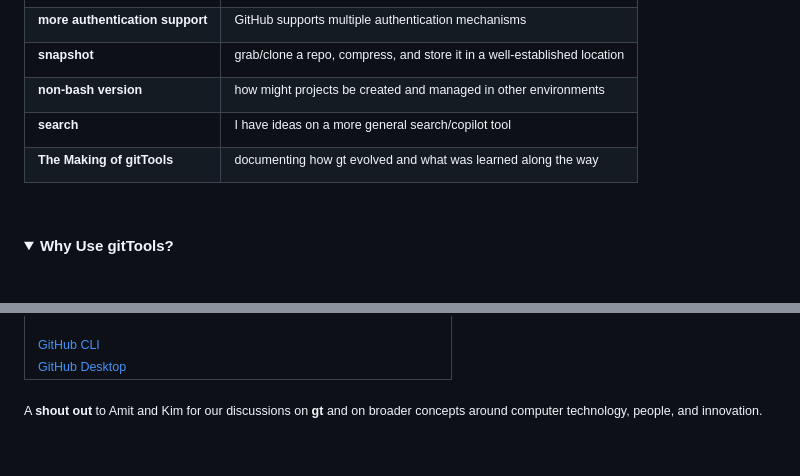
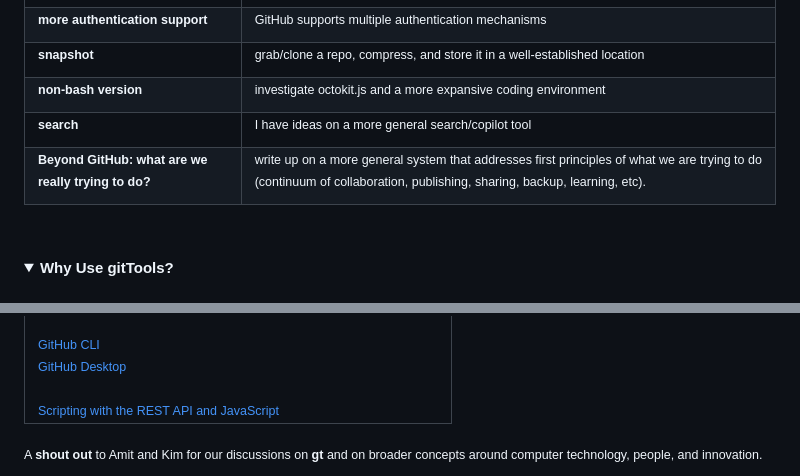
Before and after one commit to rg3h/gitTools, a Markdown page: README.md, 2 parts joined by grey strips. GitHub-like rendering; folded sections open; blank space fills up the shorter version.

```diff
--- a/README.md
+++ b/README.md
@@ -93,9 +93,10 @@ href="https://github.com/rg3h/gitTools/raw/main/gt.zip">
     <tr><td valign="top"><sup><b>history</b></sup></td> <td><sup>tracking local repos, locally logging stats like git use-frequency</sup></td></tr>
     <tr><td valign="top"><sup><b>more authentication support</b></sup></td> <td><sup>GitHub supports multiple authentication mechanisms</sup></td></tr>
     <tr><td valign="top"><sup><b>snapshot</b></sup></td> <td><sup>grab/clone a repo, compress, and store it in a well-established location</sup></td></tr>
-    <tr><td valign="top"><sup><b>non-bash version</b></sup></td> <td><sup>how might projects be created and managed in other environments</sup></td></tr>
+    <tr><td valign="top"><sup><b>non-bash version</b></sup></td> <td><sup>investigate octokit.js and a more expansive coding environment</sup></td></tr>
     <tr><td valign="top"><sup><b>search</b></sup></td> <td><sup>I have ideas on a more general search/copilot tool</sup></td></tr>
-    <tr><td valign="top"><sup><b>The Making of gitTools</b></sup></td> <td><sup>documenting how gt evolved and what was learned along the way</sup></td></tr>
+    <tr><td valign="top"><sup><b>Beyond GitHub: what are we really trying to do?</b></sup></td>
+      <td><sup>write up on a more general system that addresses first principles of what we are trying to do (continuum of collaboration, publishing, sharing, backup, learning, etc).</sup></td></tr>
   </table>
   <br>
 </details>
@@ -160,6 +161,9 @@ href="https://github.com/rg3h/gitTools/raw/main/gt.zip">
       <br>
       <a href="https://docs.github.com/en/github-cli">GitHub CLI</a><br>
       <a href="https://docs.github.com/en/desktop">GitHub Desktop</a><br>
+      <br>
+      <a href="https://docs.github.com/en/rest/guides/scripting-with-the-rest-api-and-javascript?apiVersion=2022-11-28">
+        Scripting with the REST API and JavaScript</a>
     </sub</td</tr>
   </table>
 </details>
```
